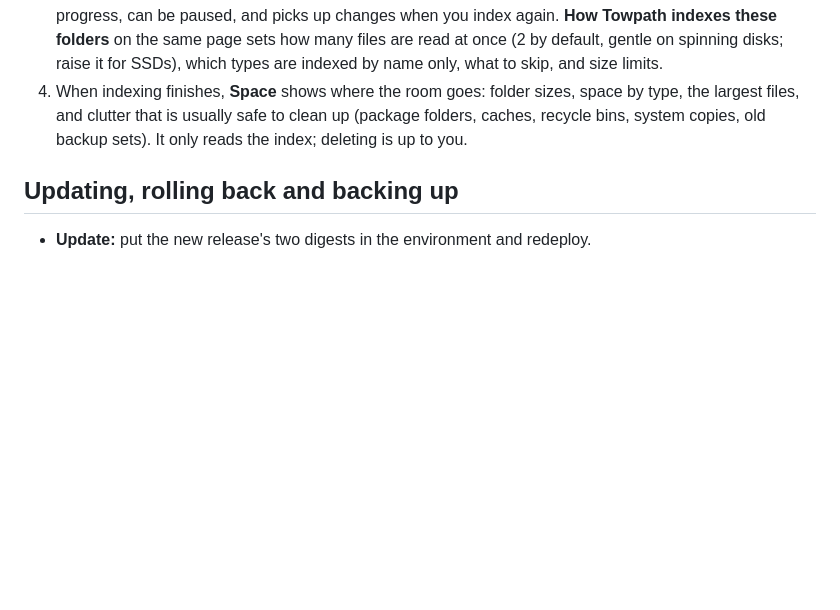
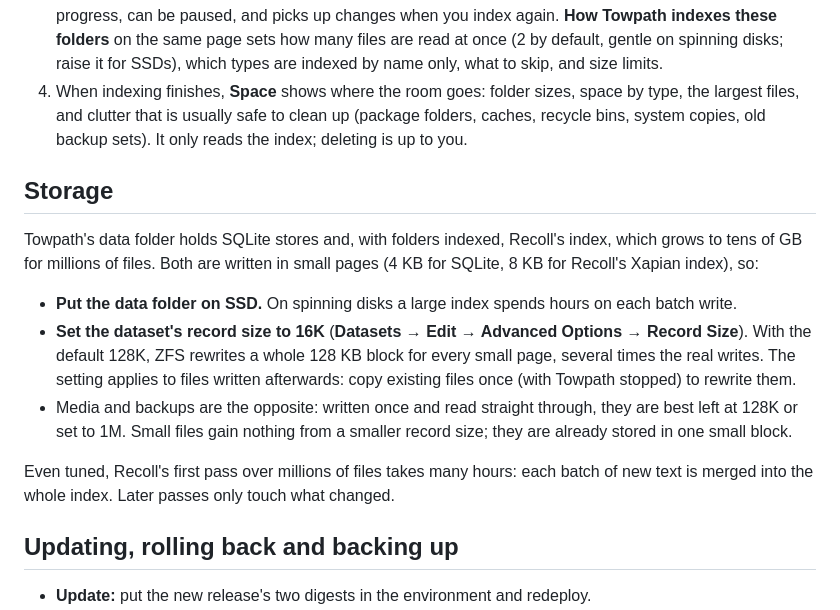
Before and after one commit to endthestart/towpath, a Markdown page: docs/setup/install.md, the part around the change. Rendered like a GitHub page; blank space fills up the shorter version.

Commit message:
Document storage for the data folder: SSD and a 16K record size
Measured on Hub: at 16K the pool writes 1.3-1.7x what Recoll writes, against 4-5x at the default 128K.

```diff
--- a/docs/setup/install.md
+++ b/docs/setup/install.md
@@ -72,6 +72,21 @@ documents. It reads them only, through a read-only mount, and never changes, mov
    and clutter that is usually safe to clean up (package folders, caches, recycle bins, system copies, old
    backup sets). It only reads the index; deleting is up to you.
 
+## Storage
+
+Towpath's data folder holds SQLite stores and, with folders indexed, Recoll's index, which grows to tens of GB
+for millions of files. Both are written in small pages (4 KB for SQLite, 8 KB for Recoll's Xapian index), so:
+
+- **Put the data folder on SSD.** On spinning disks a large index spends hours on each batch write.
+- **Set the dataset's record size to 16K** (**Datasets → Edit → Advanced Options → Record Size**). With the
+  default 128K, ZFS rewrites a whole 128 KB block for every small page, several times the real writes. The
+  setting applies to files written afterwards: copy existing files once (with Towpath stopped) to rewrite them.
+- Media and backups are the opposite: written once and read straight through, they are best left at 128K or
+  set to 1M. Small files gain nothing from a smaller record size; they are already stored in one small block.
+
+Even tuned, Recoll's first pass over millions of files takes many hours: each batch of new text is merged into
+the whole index. Later passes only touch what changed.
+
 ## Updating, rolling back and backing up
 
 - **Update:** put the new release's two digests in the environment and redeploy.
```
Also changed, not shown: docs/plans/2026-10-08-ui-performance-and-ux.md (+5 -0 lines).
